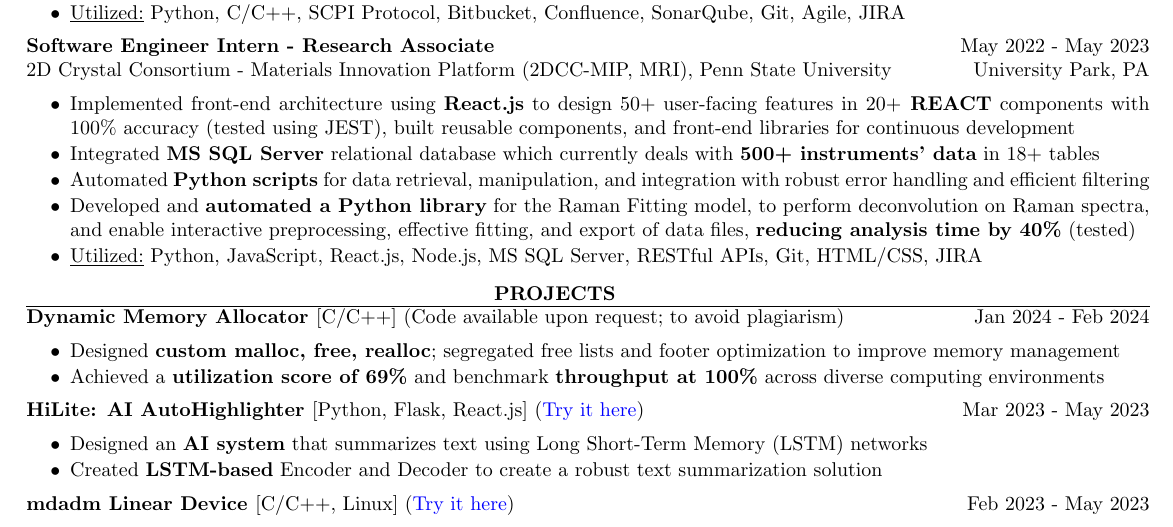
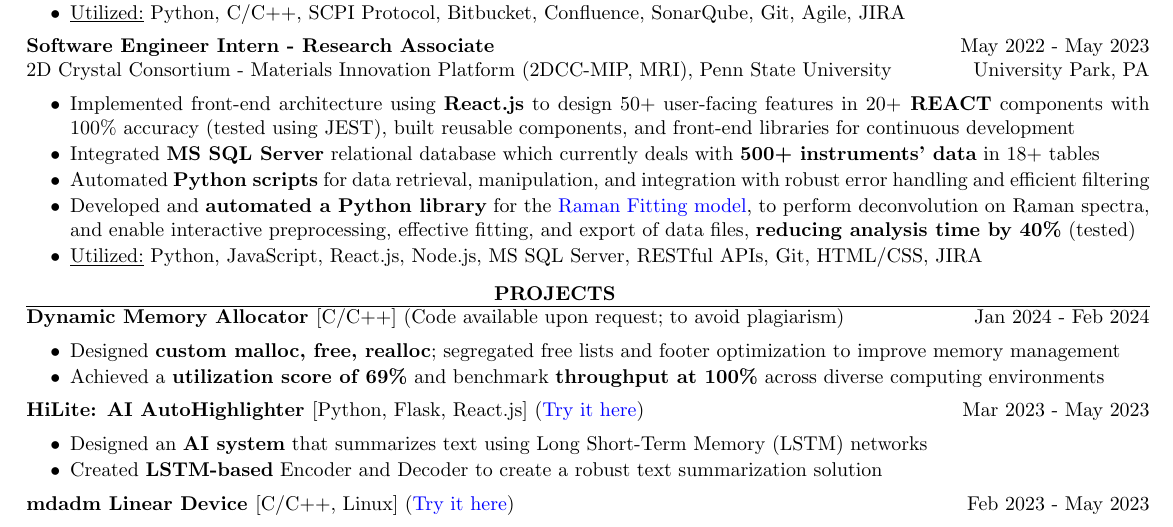
Before and after one commit to harshitjain17/Resume, a LaTeX CV (harshit_jain_resume.tex): part of the page, cut so that both start at the same text. Compiled offline with pdfLaTeX.

Commit message:
raman fitting model added

```diff
--- a/harshit_jain_resume.tex
+++ b/harshit_jain_resume.tex
@@ -72,7 +72,7 @@
     \item Implemented front-end architecture using {\bf React.js} to design 50+ user-facing features in {\bf $20+$ REACT} components with $100\%$ accuracy (tested using JEST), built reusable components, and front-end libraries for continuous development
     \item Integrated {\bf MS SQL Server} relational database which currently deals with {\bf 500+ instruments' data} in $18+$ tables
     \item Automated {\bf Python scripts} for data retrieval, manipulation, and integration with robust error handling and efficient filtering
-    \item Developed and {\bf automated a Python library} for the Raman Fitting model, to perform deconvolution on Raman spectra, and enable interactive preprocessing, effective fitting, and export of data files, {\bf reducing analysis time by 40\%} (tested)
+    \item Developed and {\bf automated a Python library} for the {\href{https://github.com/harshitjain17/Raman-Peak-Fitting-Model/}{Raman Fitting model}}, to perform deconvolution on Raman spectra, and enable interactive preprocessing, effective fitting, and export of data files, {\bf reducing analysis time by 40\%} (tested)
     \item \underline{Utilized:} Python, JavaScript, React.js, Node.js, MS SQL Server, RESTful APIs, Git, HTML/CSS, JIRA
 \end{itemize}
 
```
Also changed, not shown: harshit_jain_resume.pdf.
